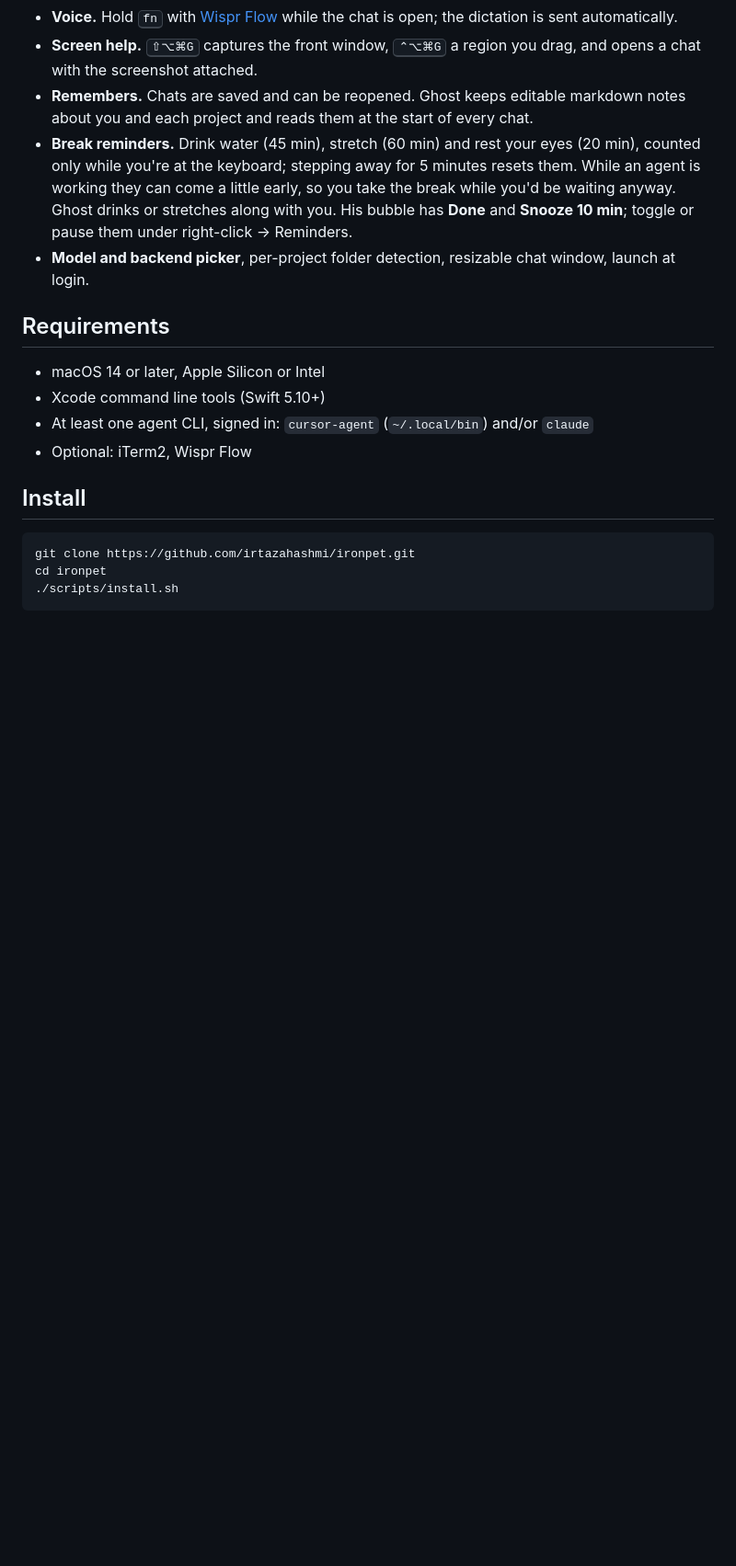
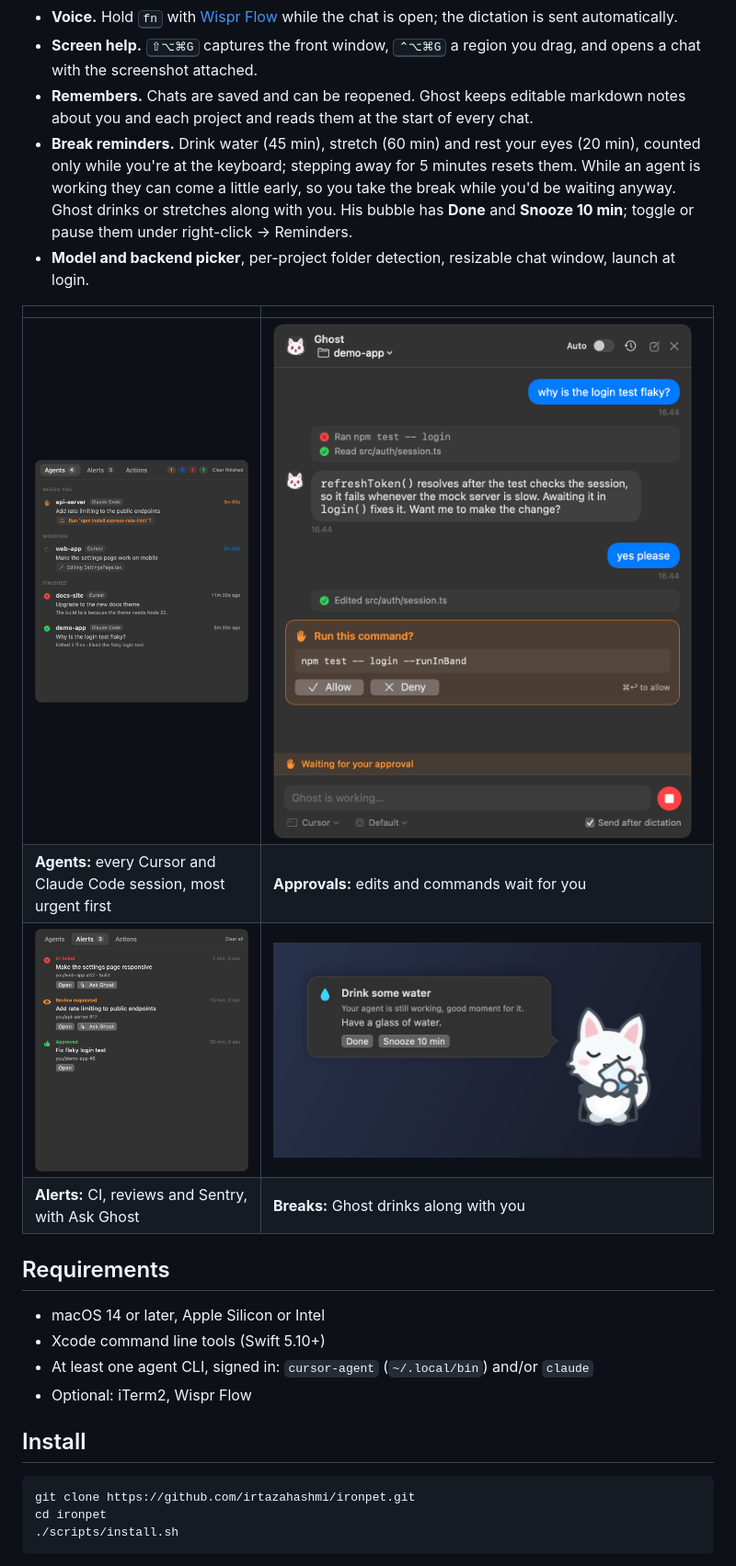
Before and after one commit to amirilovic/ironpet, a Markdown page: README.md, the part around one of its changes. Shown at 92% size. Rendered like a GitHub page; pictures changed too: docs/screenshots/agents.png (added), docs/screenshots/alerts.png (added), docs/screenshots/chat-approval.png (added); blank space fills up the shorter version.

```diff
--- a/README.md
+++ b/README.md
@@ -14,6 +16,13 @@ A desktop pet for macOS that keeps an eye on your coding agents and does small t
 - **Remembers.** Chats are saved and can be reopened. Ghost keeps editable markdown notes about you and each project and reads them at the start of every chat.
 - **Break reminders.** Drink water (45 min), stretch (60 min) and rest your eyes (20 min), counted only while you're at the keyboard; stepping away for 5 minutes resets them. While an agent is working they can come a little early, so you take the break while you'd be waiting anyway. Ghost drinks or stretches along with you. His bubble has **Done** and **Snooze 10 min**; toggle or pause them under right-click → Reminders.
 - **Model and backend picker**, per-project folder detection, resizable chat window, launch at login.
+
+| | |
+| --- | --- |
+| <img src="docs/screenshots/agents.png" alt="The agents panel listing sessions that need input, are working, failed and are done"> | <img src="docs/screenshots/chat-approval.png" alt="The chat waiting for Allow or Deny before running a command"> |
+| **Agents:** every Cursor and Claude Code session, most urgent first | **Approvals:** edits and commands wait for you |
+| <img src="docs/screenshots/alerts.png" alt="The alerts tab with a failed CI run, a review request and an approval"> | <img src="docs/screenshots/reminder.png" alt="Ghost drinking water next to a break reminder"> |
+| **Alerts:** CI, reviews and Sentry, with Ask Ghost | **Breaks:** Ghost drinks along with you |
 
 ## Requirements
 
```
Also changed, not shown: other parts of README.md (+3 -1 lines), CONTRIBUTING.md (+1 -1 lines), docs/screenshots/chat.png (added), docs/screenshots/pet.png (added), 6 other files.
